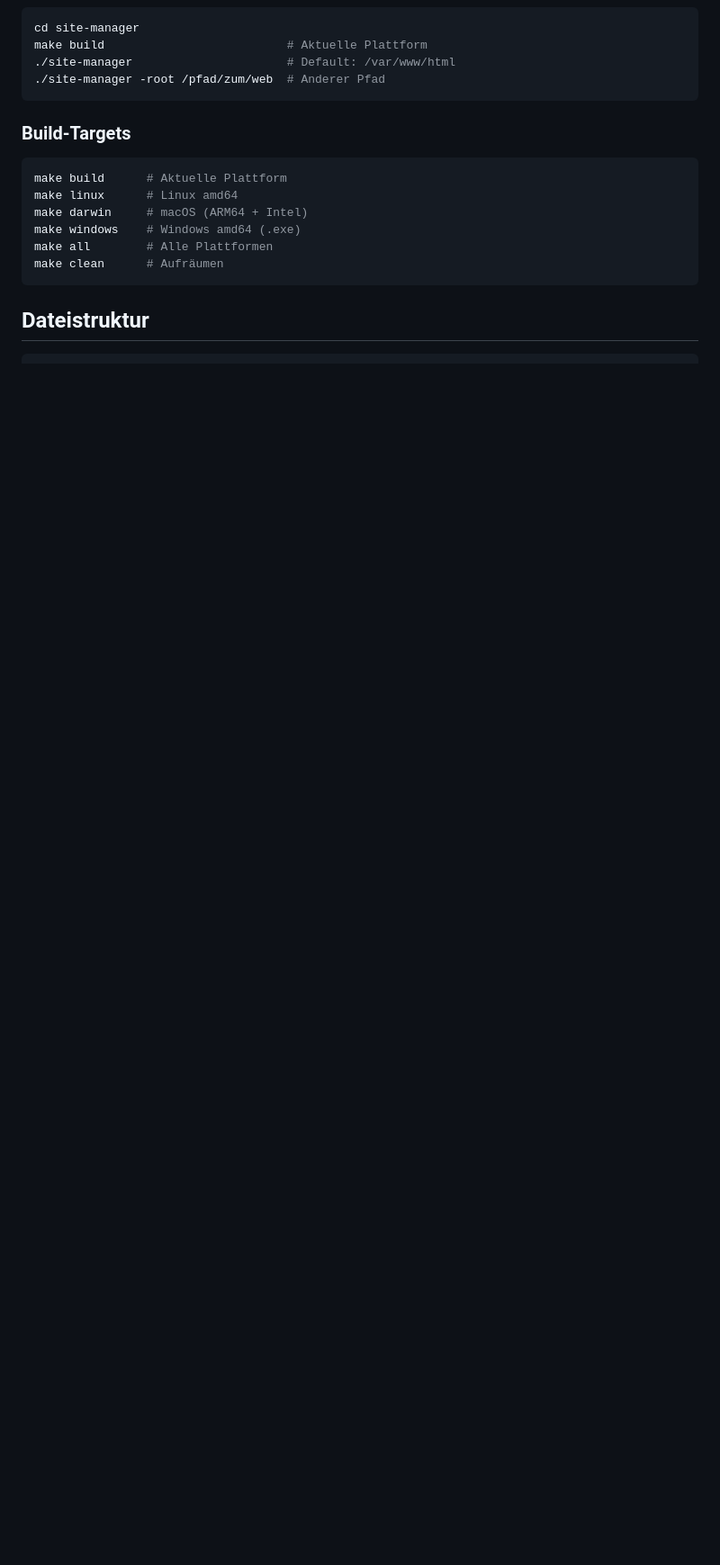
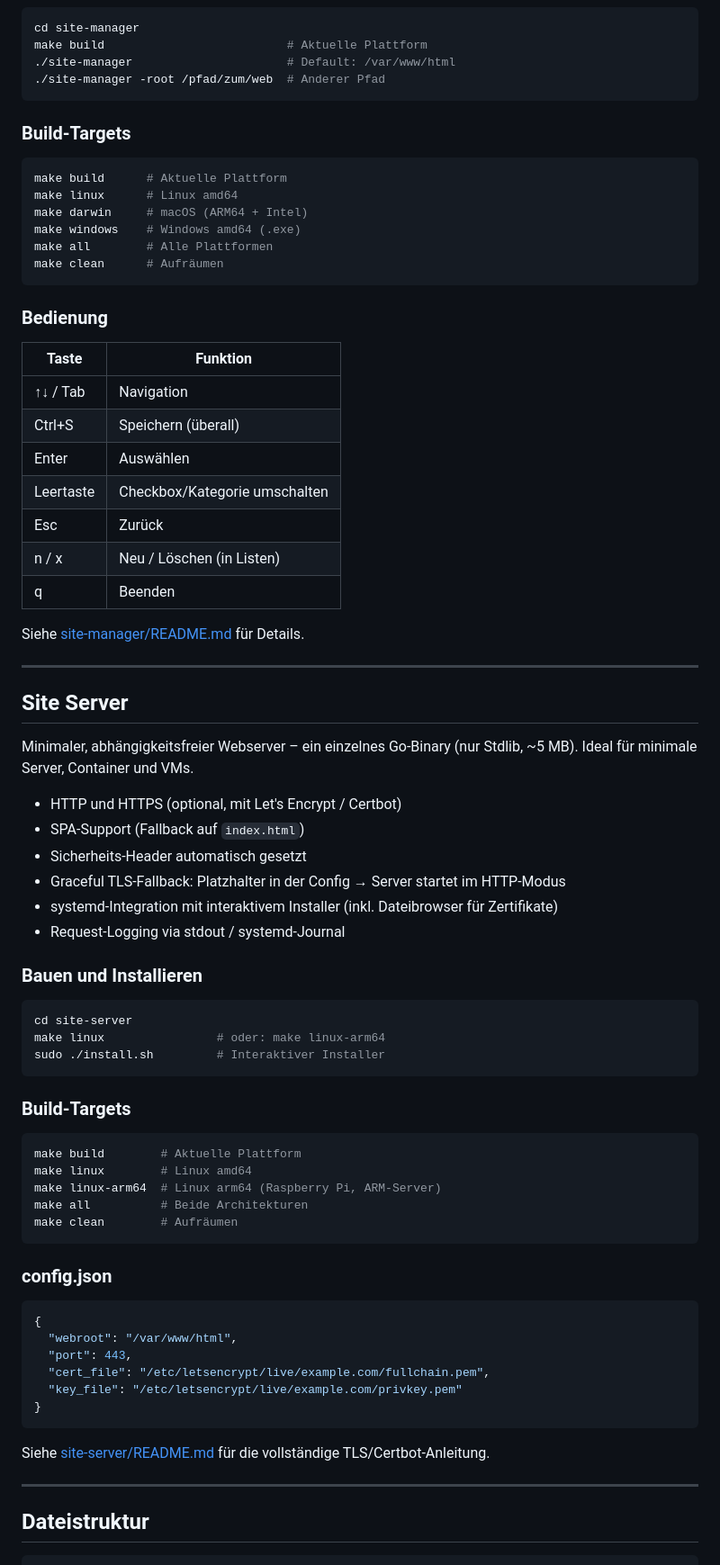
Before and after one commit to Bambus89/TerminalBlog, a Markdown page: README.md, the part around one of its changes. Shown at 90% size. GitHub-like rendering; blank space fills up the shorter version.

````diff
--- a/README.md
+++ b/README.md
@@ -58,6 +67,66 @@ make all        # Alle Plattformen
 make clean      # Aufräumen
 ```
 
+### Bedienung
+
+| Taste | Funktion |
+|-------|----------|
+| ↑↓ / Tab | Navigation |
+| Ctrl+S | Speichern (überall) |
+| Enter | Auswählen |
+| Leertaste | Checkbox/Kategorie umschalten |
+| Esc | Zurück |
+| n / x | Neu / Löschen (in Listen) |
+| q | Beenden |
+
+Siehe [site-manager/README.md](site-manager/README.md) für Details.
+
+---
+
+## Site Server
+
+Minimaler, abhängigkeitsfreier Webserver – ein einzelnes Go-Binary (nur Stdlib, ~5 MB). Ideal für minimale Server, Container und VMs.
+
+- HTTP und HTTPS (optional, mit Let's Encrypt / Certbot)
+- SPA-Support (Fallback auf `index.html`)
+- Sicherheits-Header automatisch gesetzt
+- Graceful TLS-Fallback: Platzhalter in der Config → Server startet im HTTP-Modus
+- systemd-Integration mit interaktivem Installer (inkl. Dateibrowser für Zertifikate)
+- Request-Logging via stdout / systemd-Journal
+
+### Bauen und Installieren
+
+```bash
+cd site-server
+make linux                # oder: make linux-arm64
+sudo ./install.sh         # Interaktiver Installer
+```
+
+### Build-Targets
+
+```bash
+make build        # Aktuelle Plattform
+make linux        # Linux amd64
+make linux-arm64  # Linux arm64 (Raspberry Pi, ARM-Server)
+make all          # Beide Architekturen
+make clean        # Aufräumen
+```
+
+### config.json
+
+```json
+{
+  "webroot": "/var/www/html",
+  "port": 443,
+  "cert_file": "/etc/letsencrypt/live/example.com/fullchain.pem",
+  "key_file": "/etc/letsencrypt/live/example.com/privkey.pem"
+}
+```
+
+Siehe [site-server/README.md](../site-server/README.md) für die vollständige TLS/Certbot-Anleitung.
+
+---
+
 ## Dateistruktur
 
 ```
````
Also changed, not shown: other parts of README.md (+90 -38 lines).
